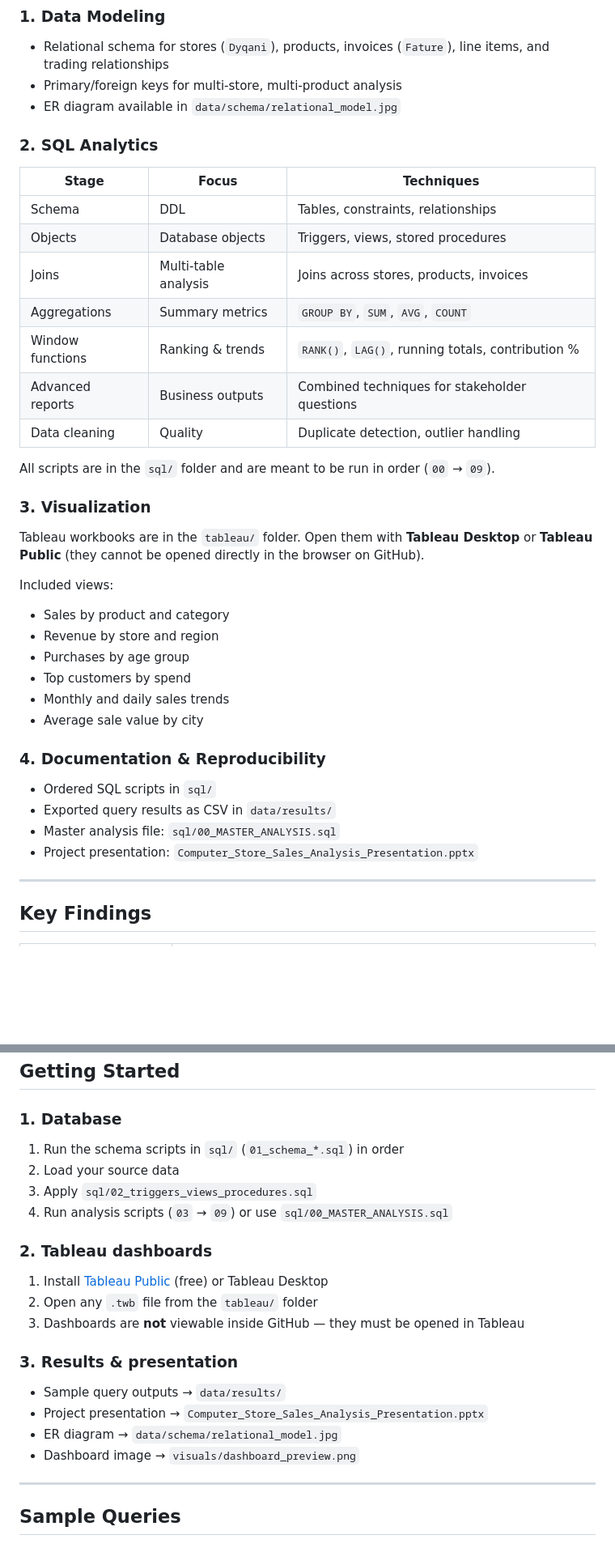
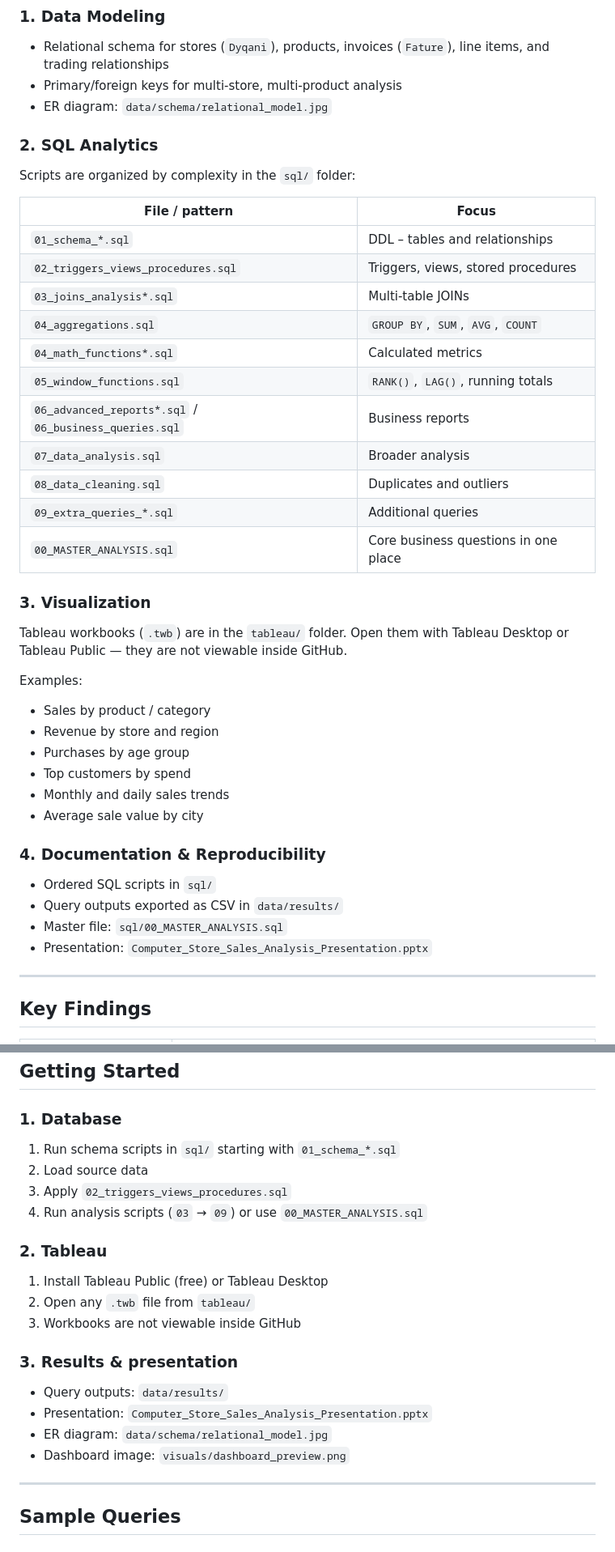
Before and after one commit to ProjectsALB/KujtoTiranen, a Markdown page: README.md, 2 parts joined by grey strips. Shown at 81% size. Rendered like a GitHub page; blank space fills up the shorter version.

```diff
--- a/README.md
+++ b/README.md
@@ -57,27 +57,31 @@ This project builds a structured analytical layer on top of transactional data t
 ### 1. Data Modeling
 - Relational schema for stores (`Dyqani`), products, invoices (`Fature`), line items, and trading relationships
 - Primary/foreign keys for multi-store, multi-product analysis
-- ER diagram available in `data/schema/relational_model.jpg`
+- ER diagram: `data/schema/relational_model.jpg`
 
 ### 2. SQL Analytics
 
-| Stage | Focus | Techniques |
-|-------|-------|------------|
-| Schema | DDL | Tables, constraints, relationships |
-| Objects | Database objects | Triggers, views, stored procedures |
-| Joins | Multi-table analysis | Joins across stores, products, invoices |
-| Aggregations | Summary metrics | `GROUP BY`, `SUM`, `AVG`, `COUNT` |
-| Window functions | Ranking & trends | `RANK()`, `LAG()`, running totals, contribution % |
-| Advanced reports | Business outputs | Combined techniques for stakeholder questions |
-| Data cleaning | Quality | Duplicate detection, outlier handling |
+Scripts are organized by complexity in the `sql/` folder:
 
-All scripts are in the `sql/` folder and are meant to be run in order (`00` → `09`).
+| File / pattern | Focus |
+|----------------|-------|
+| `01_schema_*.sql` | DDL – tables and relationships |
+| `02_triggers_views_procedures.sql` | Triggers, views, stored procedures |
+| `03_joins_analysis*.sql` | Multi-table JOINs |
+| `04_aggregations.sql` | `GROUP BY`, `SUM`, `AVG`, `COUNT` |
+| `04_math_functions*.sql` | Calculated metrics |
+| `05_window_functions.sql` | `RANK()`, `LAG()`, running totals |
+| `06_advanced_reports*.sql` / `06_business_queries.sql` | Business reports |
+| `07_data_analysis.sql` | Broader analysis |
+| `08_data_cleaning.sql` | Duplicates and outliers |
+| `09_extra_queries_*.sql` | Additional queries |
+| `00_MASTER_ANALYSIS.sql` | Core business questions in one place |
 
 ### 3. Visualization
-Tableau workbooks are in the `tableau/` folder. Open them with **Tableau Desktop** or **Tableau Public** (they cannot be opened directly in the browser on GitHub).
+Tableau workbooks (`.twb`) are in the `tableau/` folder. Open them with Tableau Desktop or Tableau Public — they are not viewable inside GitHub.
 
-Included views:
-- Sales by product and category
+Examples:
+- Sales by product / category
 - Revenue by store and region
 - Purchases by age group
 - Top customers by spend
@@ -86,9 +90,9 @@ Included views:
 
 ### 4. Documentation & Reproducibility
 - Ordered SQL scripts in `sql/`
-- Exported query results as CSV in `data/results/`
-- Master analysis file: `sql/00_MASTER_ANALYSIS.sql`
-- Project presentation: `Computer_Store_Sales_Analysis_Presentation.pptx`
+- Query outputs exported as CSV in `data/results/`
+- Master file: `sql/00_MASTER_ANALYSIS.sql`
+- Presentation: `Computer_Store_Sales_Analysis_Presentation.pptx`
 
 ---
 
@@ -168,21 +213,21 @@ computer-store-sales-analysis/
 ## Getting Started
 
 ### 1. Database
-1. Run the schema scripts in `sql/` (`01_schema_*.sql`) in order
-2. Load your source data
-3. Apply `sql/02_triggers_views_procedures.sql`
-4. Run analysis scripts (`03` → `09`) or use `sql/00_MASTER_ANALYSIS.sql`
+1. Run schema scripts in `sql/` starting with `01_schema_*.sql`
+2. Load source data
+3. Apply `02_triggers_views_procedures.sql`
+4. Run analysis scripts (`03` → `09`) or use `00_MASTER_ANALYSIS.sql`
 
-### 2. Tableau dashboards
-1. Install [Tableau Public](https://public.tableau.com/app/discover) (free) or Tableau Desktop
-2. Open any `.twb` file from the `tableau/` folder
-3. Dashboards are **not** viewable inside GitHub — they must be opened in Tableau
+### 2. Tableau
+1. Install Tableau Public (free) or Tableau Desktop
+2. Open any `.twb` file from `tableau/`
+3. Workbooks are not viewable inside GitHub
 
 ### 3. Results & presentation
-- Sample query outputs → `data/results/`
-- Project presentation → `Computer_Store_Sales_Analysis_Presentation.pptx`
-- ER diagram → `data/schema/relational_model.jpg`
-- Dashboard image → `visuals/dashboard_preview.png`
+- Query outputs: `data/results/`
+- Presentation: `Computer_Store_Sales_Analysis_Presentation.pptx`
+- ER diagram: `data/schema/relational_model.jpg`
+- Dashboard image: `visuals/dashboard_preview.png`
 
 ---
 
```
Also changed, not shown: other parts of README.md (+53 -12 lines).
